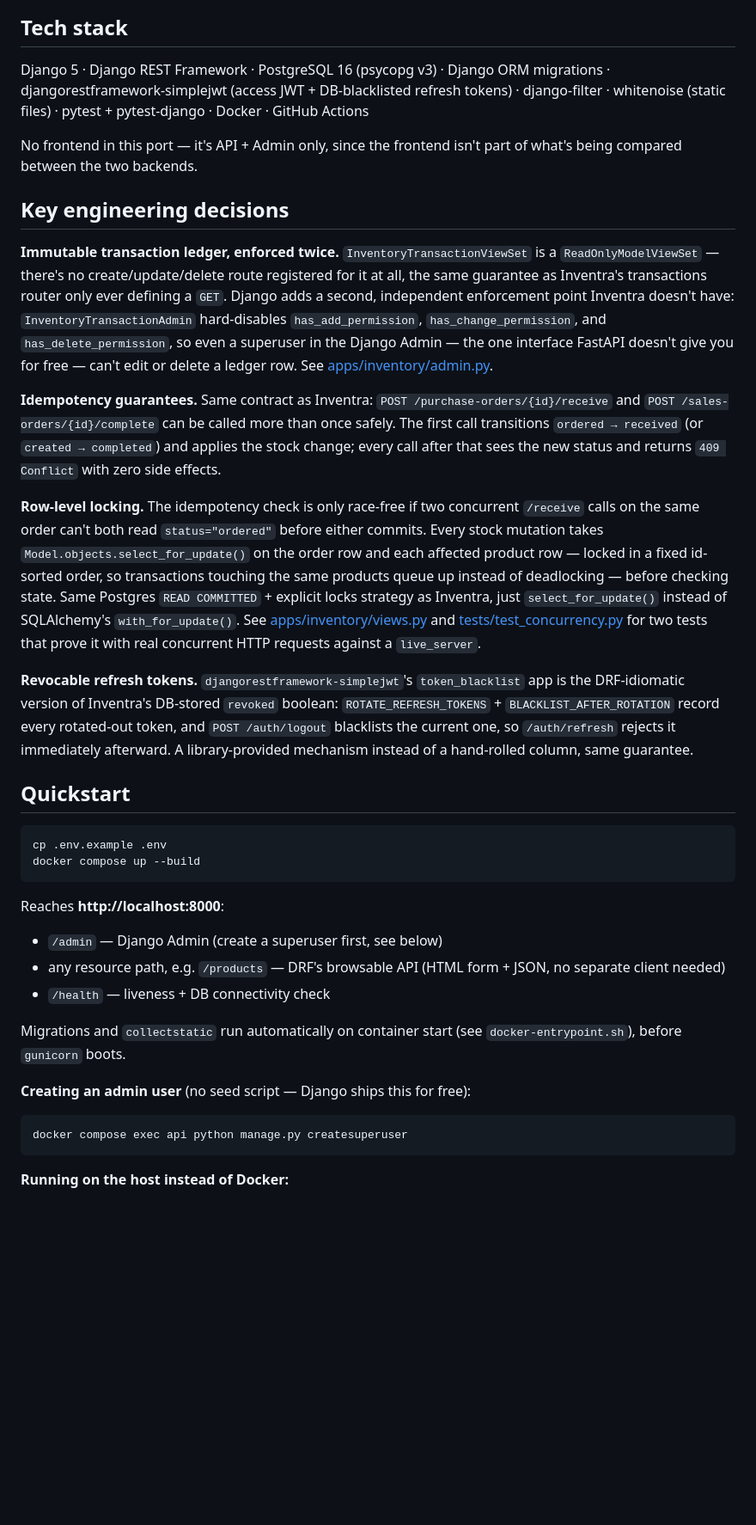
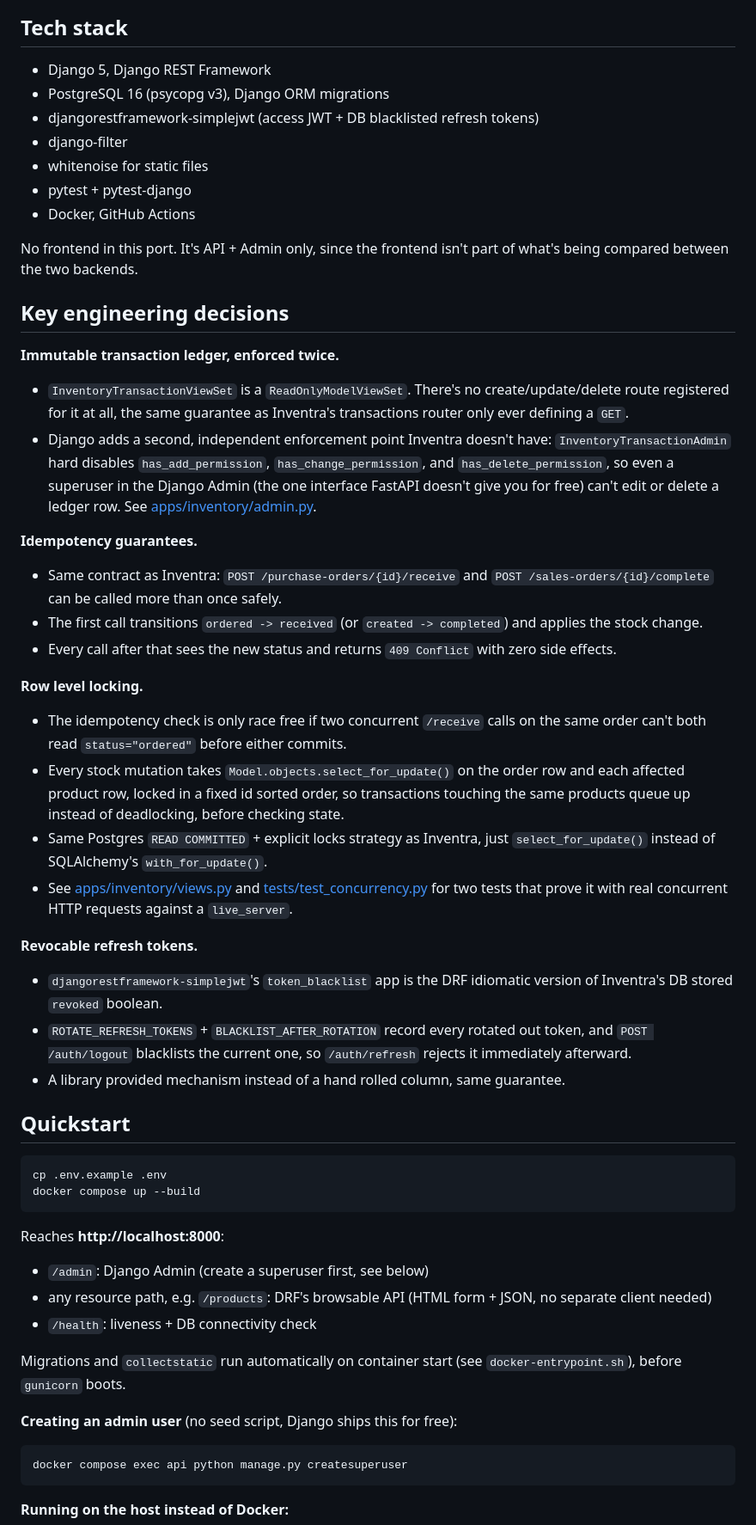
Before and after one commit to tharunsridhar/Inventra, a Markdown page: README.md, the part around one of its changes. Shown at 86% size. Rendered like a GitHub page; blank space fills up the shorter version.

````diff
--- a/README.md
+++ b/README.md
@@ -42,43 +43,37 @@ flowchart LR
 
 ## Tech stack
 
-Django 5 · Django REST Framework · PostgreSQL 16 (psycopg v3) · Django ORM migrations ·
-djangorestframework-simplejwt (access JWT + DB-blacklisted refresh tokens) · django-filter ·
-whitenoise (static files) · pytest + pytest-django · Docker · GitHub Actions
+- Django 5, Django REST Framework
+- PostgreSQL 16 (psycopg v3), Django ORM migrations
+- djangorestframework-simplejwt (access JWT + DB blacklisted refresh tokens)
+- django-filter
+- whitenoise for static files
+- pytest + pytest-django
+- Docker, GitHub Actions
 
-No frontend in this port — it's API + Admin only, since the frontend isn't part of what's being
-compared between the two backends.
+No frontend in this port. It's API + Admin only, since the frontend isn't part of what's being compared between the two backends.
 
 ## Key engineering decisions
 
-**Immutable transaction ledger, enforced twice.** `InventoryTransactionViewSet` is a
-`ReadOnlyModelViewSet` — there's no create/update/delete route registered for it at all, the same
-guarantee as Inventra's transactions router only ever defining a `GET`. Django adds a second, independent
-enforcement point Inventra doesn't have: `InventoryTransactionAdmin` hard-disables `has_add_permission`,
-`has_change_permission`, and `has_delete_permission`, so even a superuser in the Django Admin — the one
-interface FastAPI doesn't give you for free — can't edit or delete a ledger row. See
-[apps/inventory/admin.py](apps/inventory/admin.py).
+**Immutable transaction ledger, enforced twice.**
+- `InventoryTransactionViewSet` is a `ReadOnlyModelViewSet`. There's no create/update/delete route registered for it at all, the same guarantee as Inventra's transactions router only ever defining a `GET`.
+- Django adds a second, independent enforcement point Inventra doesn't have: `InventoryTransactionAdmin` hard disables `has_add_permission`, `has_change_permission`, and `has_delete_permission`, so even a superuser in the Django Admin (the one interface FastAPI doesn't give you for free) can't edit or delete a ledger row. See [apps/inventory/admin.py](apps/inventory/admin.py).
 
-**Idempotency guarantees.** Same contract as Inventra: `POST /purchase-orders/{id}/receive` and
-`POST /sales-orders/{id}/complete` can be called more than once safely. The first call transitions
-`ordered → received` (or `created → completed`) and applies the stock change; every call after that sees
-the new status and returns `409 Conflict` with zero side effects.
+**Idempotency guarantees.**
+- Same contract as Inventra: `POST /purchase-orders/{id}/receive` and `POST /sales-orders/{id}/complete` can be called more than once safely.
+- The first call transitions `ordered -> received` (or `created -> completed`) and applies the stock change.
+- Every call after that sees the new status and returns `409 Conflict` with zero side effects.
 
-**Row-level locking.** The idempotency check is only race-free if two concurrent `/receive` calls on the
-same order can't both read `status="ordered"` before either commits. Every stock mutation takes
-`Model.objects.select_for_update()` on the order row and each affected product row — locked in a fixed
-id-sorted order, so transactions touching the same products queue up instead of deadlocking — before
-checking state. Same Postgres `READ COMMITTED` + explicit locks strategy as Inventra, just
-`select_for_update()` instead of SQLAlchemy's `with_for_update()`. See
-[apps/inventory/views.py](apps/inventory/views.py) and
-[tests/test_concurrency.py](tests/test_concurrency.py) for two tests that prove it with real concurrent
-HTTP requests against a `live_server`.
+**Row level locking.**
+- The idempotency check is only race free if two concurrent `/receive` calls on the same order can't both read `status="ordered"` before either commits.
+- Every stock mutation takes `Model.objects.select_for_update()` on the order row and each affected product row, locked in a fixed id sorted order, so transactions touching the same products queue up instead of deadlocking, before checking state.
+- Same Postgres `READ COMMITTED` + explicit locks strategy as Inventra, just `select_for_update()` instead of SQLAlchemy's `with_for_update()`.
+- See [apps/inventory/views.py](apps/inventory/views.py) and [tests/test_concurrency.py](tests/test_concurrency.py) for two tests that prove it with real concurrent HTTP requests against a `live_server`.
 
-**Revocable refresh tokens.** `djangorestframework-simplejwt`'s `token_blacklist` app is the DRF-idiomatic
-version of Inventra's DB-stored `revoked` boolean: `ROTATE_REFRESH_TOKENS` + `BLACKLIST_AFTER_ROTATION`
-record every rotated-out token, and `POST /auth/logout` blacklists the current one, so
-`/auth/refresh` rejects it immediately afterward. A library-provided mechanism instead of a hand-rolled
-column, same guarantee.
+**Revocable refresh tokens.**
+- `djangorestframework-simplejwt`'s `token_blacklist` app is the DRF idiomatic version of Inventra's DB stored `revoked` boolean.
+- `ROTATE_REFRESH_TOKENS` + `BLACKLIST_AFTER_ROTATION` record every rotated out token, and `POST /auth/logout` blacklists the current one, so `/auth/refresh` rejects it immediately afterward.
+- A library provided mechanism instead of a hand rolled column, same guarantee.
 
 ## Quickstart
 
@@ -88,14 +83,13 @@ docker compose up --build
 ```
 
 Reaches **http://localhost:8000**:
-- `/admin` — Django Admin (create a superuser first, see below)
-- any resource path, e.g. `/products` — DRF's browsable API (HTML form + JSON, no separate client needed)
-- `/health` — liveness + DB connectivity check
+- `/admin`: Django Admin (create a superuser first, see below)
+- any resource path, e.g. `/products`: DRF's browsable API (HTML form + JSON, no separate client needed)
+- `/health`: liveness + DB connectivity check
 
-Migrations and `collectstatic` run automatically on container start (see `docker-entrypoint.sh`), before
-`gunicorn` boots.
+Migrations and `collectstatic` run automatically on container start (see `docker-entrypoint.sh`), before `gunicorn` boots.
 
-**Creating an admin user** (no seed script — Django ships this for free):
+**Creating an admin user** (no seed script, Django ships this for free):
 
 ```bash
 docker compose exec api python manage.py createsuperuser
````
Also changed, not shown: other parts of README.md (+57 -92 lines).
